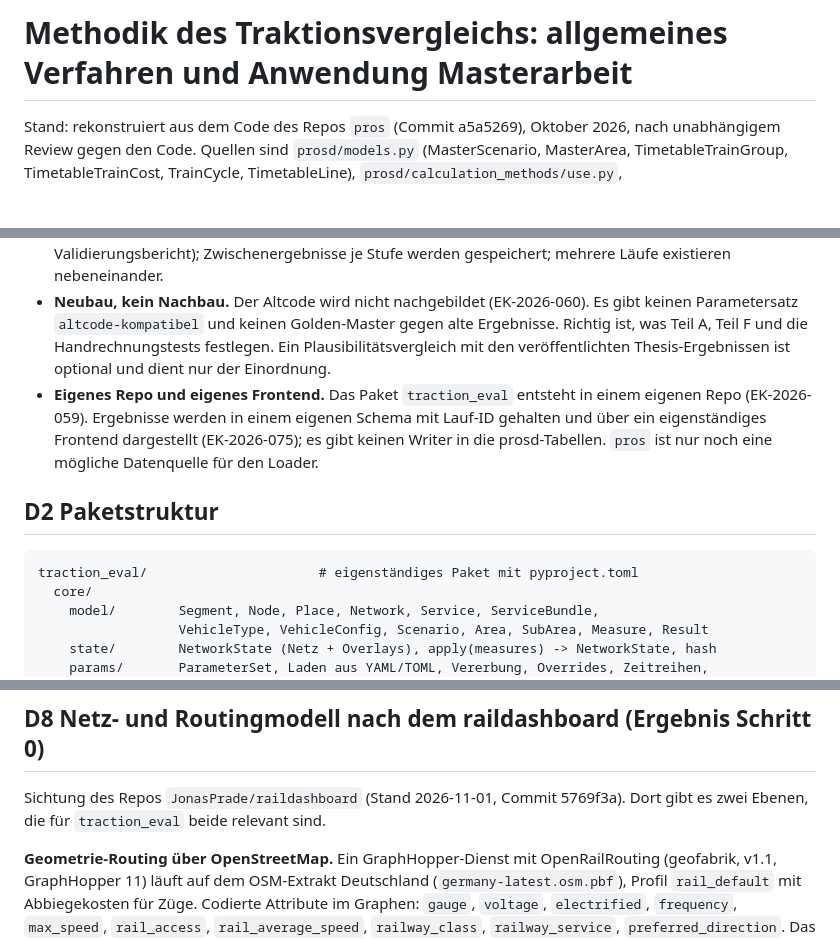
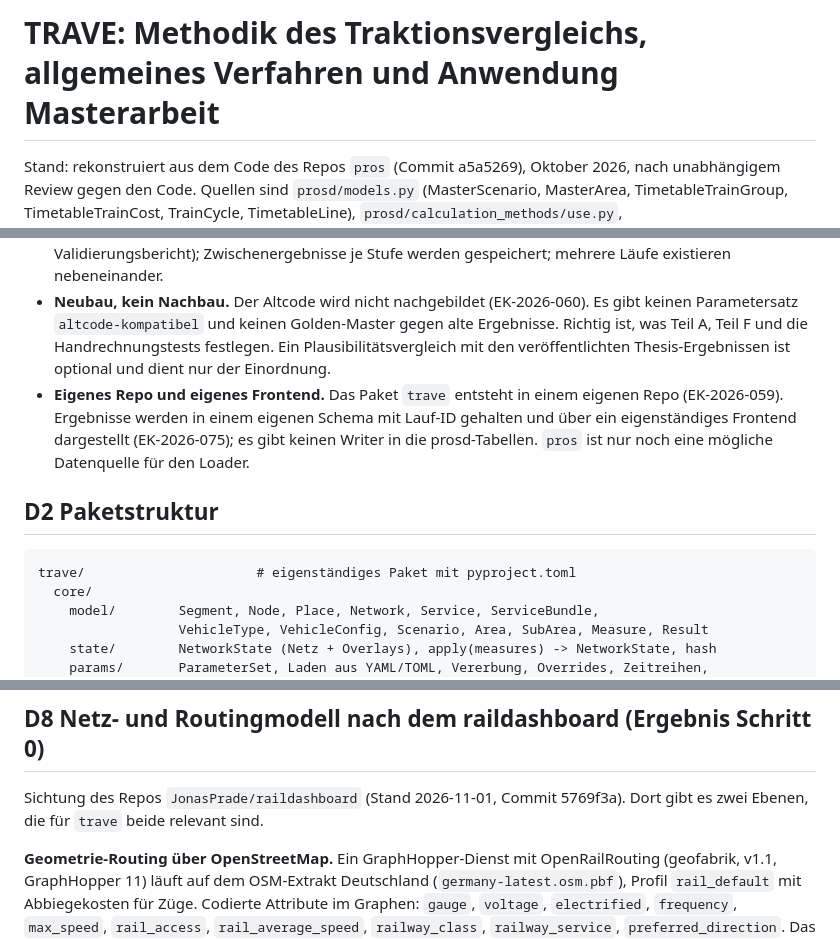
Before and after one commit to JonasPrade/pros, a Markdown page: docs/methodik_traktionsvergleich.md, 3 parts joined by grey strips. GitHub-like rendering; blank space fills up the shorter version.

Commit message:
Projektname TRAVE übernehmen
Co-Authored-By: Claude Fable 5.1 <noreply@anthropic.com>
Claude-Session: https://claude.ai/code/session_01KkXbcoRMfSvvkcQiqTfowu

````diff
--- a/docs/methodik_traktionsvergleich.md
+++ b/docs/methodik_traktionsvergleich.md
@@ -1,4 +1,4 @@
-# Methodik des Traktionsvergleichs: allgemeines Verfahren und Anwendung Masterarbeit
+# TRAVE: Methodik des Traktionsvergleichs, allgemeines Verfahren und Anwendung Masterarbeit
 
 Stand: rekonstruiert aus dem Code des Repos `pros` (Commit a5a5269), Oktober 2026, nach unabhängigem Review gegen den Code. Quellen sind `prosd/models.py` (MasterScenario, MasterArea, TimetableTrainGroup, TimetableTrainCost, TrainCycle, TimetableLine), `prosd/calculation_methods/use.py`, `prosd/calculation_methods/cost.py`, `prosd/calculation_methods/base.py`, `prosd/manage_db/version.py`, `prosd/graph/routing.py`, `prosd/graph/block_rw_lines.py` und `prosd/parameter.py`. Der Text der Masterarbeit lag bei der Rekonstruktion nicht vor; ebenso nicht die Datenbankinhalte (Fahrzeugkennwerte und ihre Einheiten) und die externen JSON-Korrekturlisten unter `example_data/railgraph/`. Jede Stelle, an der der Code mehrdeutig ist oder von der vermuteten Absicht abweicht, ist in Teil C gesammelt und muss gegen den Thesis-Text entschieden werden, bevor neu entwickelt wird.
 
@@ -424,12 +424,12 @@ Daten, Einheiten, Robustheit
 - **Registrierte, austauschbare Formeln.** Energie-, Kosten-, Platzierungs-, Cluster-, Umlauf-, Routing-, Phasen-, Verteilungs- und Entscheidungsfunktionen sind benannte Plugins, die per Konfiguration ausgewählt werden.
 - **Nachvollziehbarkeit.** Jeder Lauf hat eine Lauf-ID und schreibt ein Manifest (Parametersatz mit Hash, Szenariodefinition, Korrekturlisten mit Hash, Plugin-Auswahl, Codeversion, Datenstände, Validierungsbericht); Zwischenergebnisse je Stufe werden gespeichert; mehrere Läufe existieren nebeneinander.
 - **Neubau, kein Nachbau.** Der Altcode wird nicht nachgebildet (EK-2026-060). Es gibt keinen Parametersatz `altcode-kompatibel` und keinen Golden-Master gegen alte Ergebnisse. Richtig ist, was Teil A, Teil F und die Handrechnungstests festlegen. Ein Plausibilitätsvergleich mit den veröffentlichten Thesis-Ergebnissen ist optional und dient nur der Einordnung.
-- **Eigenes Repo und eigenes Frontend.** Das Paket `traction_eval` entsteht in einem eigenen Repo (EK-2026-059). Ergebnisse werden in einem eigenen Schema mit Lauf-ID gehalten und über ein eigenständiges Frontend dargestellt (EK-2026-075); es gibt keinen Writer in die prosd-Tabellen. `pros` ist nur noch eine mögliche Datenquelle für den Loader.
+- **Eigenes Repo und eigenes Frontend.** Das Paket `trave` entsteht in einem eigenen Repo (EK-2026-059). Ergebnisse werden in einem eigenen Schema mit Lauf-ID gehalten und über ein eigenständiges Frontend dargestellt (EK-2026-075); es gibt keinen Writer in die prosd-Tabellen. `pros` ist nur noch eine mögliche Datenquelle für den Loader.
 
 ## D2 Paketstruktur
 
 ```
-traction_eval/                      # eigenständiges Paket mit pyproject.toml
+trave/                      # eigenständiges Paket mit pyproject.toml
   core/
     model/        Segment, Node, Place, Network, Service, ServiceBundle,
                   VehicleType, VehicleConfig, Scenario, Area, SubArea, Measure, Result
@@ -703,7 +703,7 @@ outputs: [prosd-db, parquet]
 
 ## D8 Netz- und Routingmodell nach dem raildashboard (Ergebnis Schritt 0)
 
-Sichtung des Repos `JonasPrade/raildashboard` (Stand 2026-11-01, Commit 5769f3a). Dort gibt es zwei Ebenen, die für `traction_eval` beide relevant sind.
+Sichtung des Repos `JonasPrade/raildashboard` (Stand 2026-11-01, Commit 5769f3a). Dort gibt es zwei Ebenen, die für `trave` beide relevant sind.
 
 **Geometrie-Routing über OpenStreetMap.** Ein GraphHopper-Dienst mit OpenRailRouting (geofabrik, v1.1, GraphHopper 11) läuft auf dem OSM-Extrakt Deutschland (`germany-latest.osm.pbf`), Profil `rail_default` mit Abbiegekosten für Züge. Codierte Attribute im Graphen: `gauge`, `voltage`, `electrified`, `frequency`, `max_speed`, `rail_access`, `rail_average_speed`, `railway_class`, `railway_service`, `preferred_direction`. Das Backend (`services/route_service.py`, `services/routing_client.py`) schickt Wegpunkte als Koordinaten (Betriebsstellen oder freie Punkte) und übernimmt nur Linie, Distanz und Dauer; Routen werden je Projekt mit `graph_version` und `cache_key` als Geography gespeichert. Pfaddetails je Teilstück (GraphHopper-Parameter `details`, zum Beispiel `electrified`, `voltage`, `max_speed`) fragt das raildashboard nicht ab, der Dienst kann sie aber liefern.
 
````
Also changed, not shown: other parts of docs/methodik_traktionsvergleich.md (+4 -4 lines).
